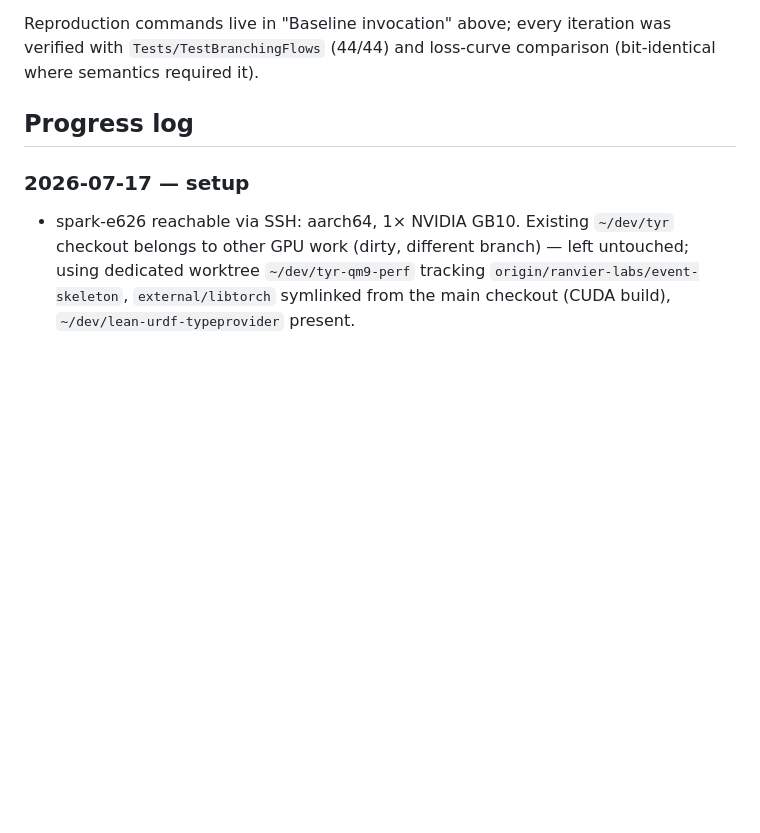
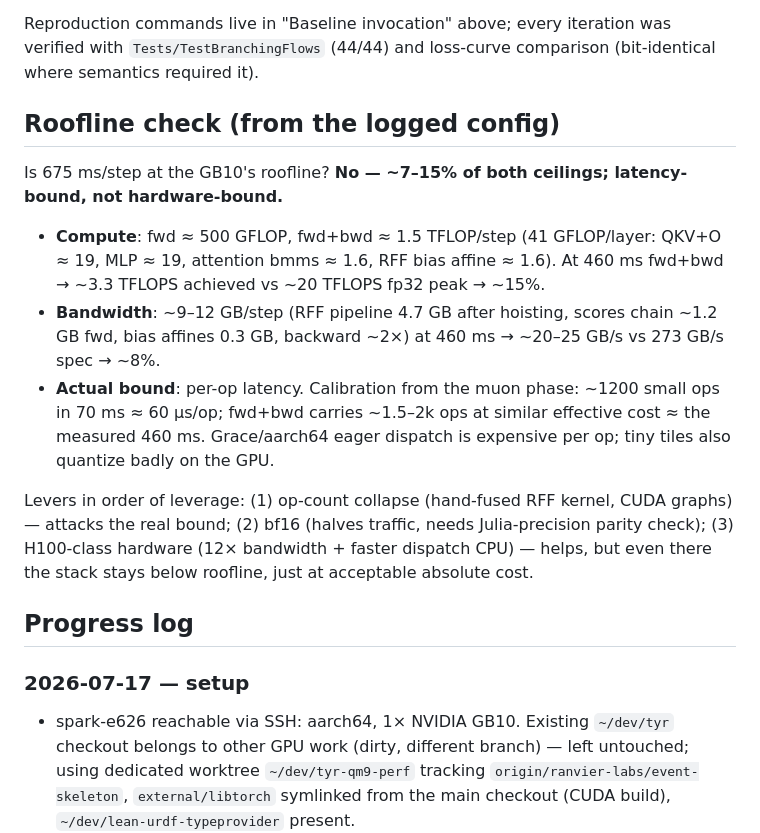
Before and after one commit to cpehle/tyr, a Markdown page: dev/branchingflows_qm9_perf_runbook.md, the part around the change. Rendered like a GitHub page; blank space fills up the shorter version.

Commit message:
docs(branching): add roofline analysis to perf runbook

```diff
--- a/dev/branchingflows_qm9_perf_runbook.md
+++ b/dev/branchingflows_qm9_perf_runbook.md
@@ -265,6 +265,28 @@ Reproduction commands live in "Baseline invocation" above; every iteration
 was verified with `Tests/TestBranchingFlows` (44/44) and loss-curve
 comparison (bit-identical where semantics required it).
 
+## Roofline check (from the logged config)
+
+Is 675 ms/step at the GB10's roofline? **No — ~7–15% of both ceilings;
+latency-bound, not hardware-bound.**
+
+- **Compute**: fwd ≈ 500 GFLOP, fwd+bwd ≈ 1.5 TFLOP/step (41 GFLOP/layer:
+  QKV+O ≈ 19, MLP ≈ 19, attention bmms ≈ 1.6, RFF bias affine ≈ 1.6). At
+  460 ms fwd+bwd → ~3.3 TFLOPS achieved vs ~20 TFLOPS fp32 peak → ~15%.
+- **Bandwidth**: ~9–12 GB/step (RFF pipeline 4.7 GB after hoisting, scores
+  chain ~1.2 GB fwd, bias affines 0.3 GB, backward ~2×) at 460 ms →
+  ~20–25 GB/s vs 273 GB/s spec → ~8%.
+- **Actual bound**: per-op latency. Calibration from the muon phase: ~1200
+  small ops in 70 ms ≈ 60 µs/op; fwd+bwd carries ~1.5–2k ops at similar
+  effective cost ≈ the measured 460 ms. Grace/aarch64 eager dispatch is
+  expensive per op; tiny tiles also quantize badly on the GPU.
+
+Levers in order of leverage: (1) op-count collapse (hand-fused RFF kernel,
+CUDA graphs) — attacks the real bound; (2) bf16 (halves traffic, needs
+Julia-precision parity check); (3) H100-class hardware (12× bandwidth +
+faster dispatch CPU) — helps, but even there the stack stays below
+roofline, just at acceptable absolute cost.
+
 ## Progress log
 
 ### 2026-07-17 — setup
```
